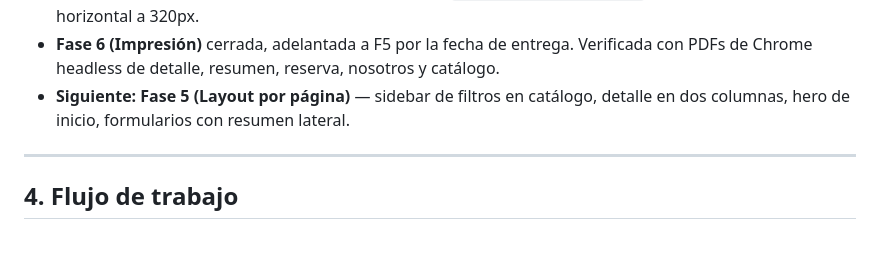
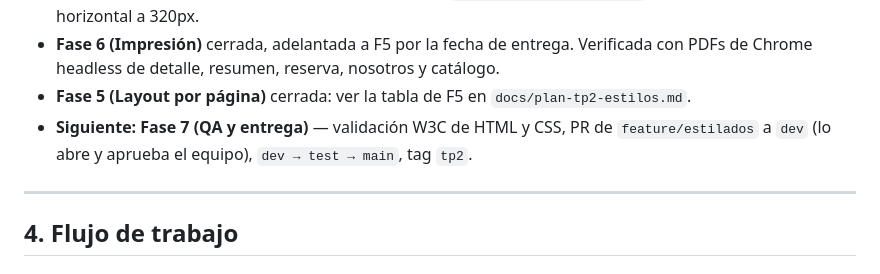
Before and after one commit to PAW-2026-DP/PAW-2026-PAWPrints-fn, a Markdown page: AGENTS.md, the part around the change. GitHub-like rendering; blank space fills up the shorter version.

```diff
--- a/AGENTS.md
+++ b/AGENTS.md
@@ -174,8 +174,9 @@ origin/main ──→ dev ──→ feature/estilados   ← rama de trabajo del
   Las 21 páginas sin scroll horizontal a 320px.
 - **Fase 6 (Impresión)** cerrada, adelantada a F5 por la fecha de entrega. Verificada
   con PDFs de Chrome headless de detalle, resumen, reserva, nosotros y catálogo.
-- **Siguiente: Fase 5 (Layout por página)** — sidebar de filtros en catálogo, detalle en
-  dos columnas, hero de inicio, formularios con resumen lateral.
+- **Fase 5 (Layout por página)** cerrada: ver la tabla de F5 en `docs/plan-tp2-estilos.md`.
+- **Siguiente: Fase 7 (QA y entrega)** — validación W3C de HTML y CSS, PR de
+  `feature/estilados` a `dev` (lo abre y aprueba el equipo), `dev → test → main`, tag `tp2`.
 
 ---
 
```
Also changed, not shown: docs/plan-tp2-estilos.md (+19 -2 lines).
